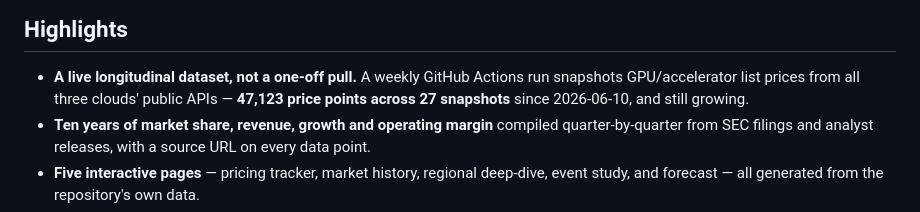
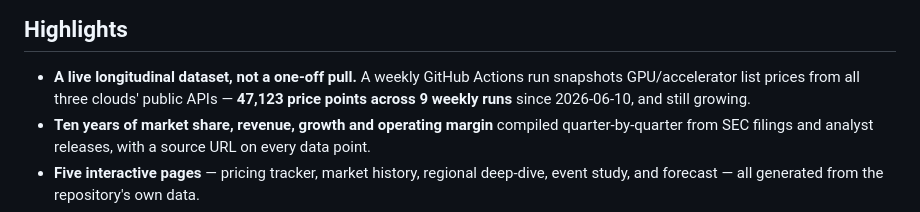
Before and after one commit to JarvisLee511/multi-cloud-ai-infrastructure-analysis, a Markdown page: README.md, the part around the change. Drawn GitHub-style.

Commit message:
README: 9 weekly runs, not 27 snapshots
47,123 price points is right. The snapshot count was not: the CSV has 9 distinct
snapshot_dates, and 27 was 3 providers x 9 dates. "27 snapshots since 2026-06-10"
implies roughly 27 weeks of history where there are nine.

```diff
--- a/README.md
+++ b/README.md
@@ -12,7 +12,7 @@
 
 - **A live longitudinal dataset, not a one-off pull.** A weekly GitHub Actions run
   snapshots GPU/accelerator list prices from all three clouds' public APIs —
-  **47,123 price points across 27 snapshots** since 2026-06-10, and still growing.
+  **47,123 price points across 9 weekly runs** since 2026-06-10, and still growing.
 - **Ten years of market share, revenue, growth and operating margin** compiled
   quarter-by-quarter from SEC filings and analyst releases, with a source URL on
   every data point.
```
